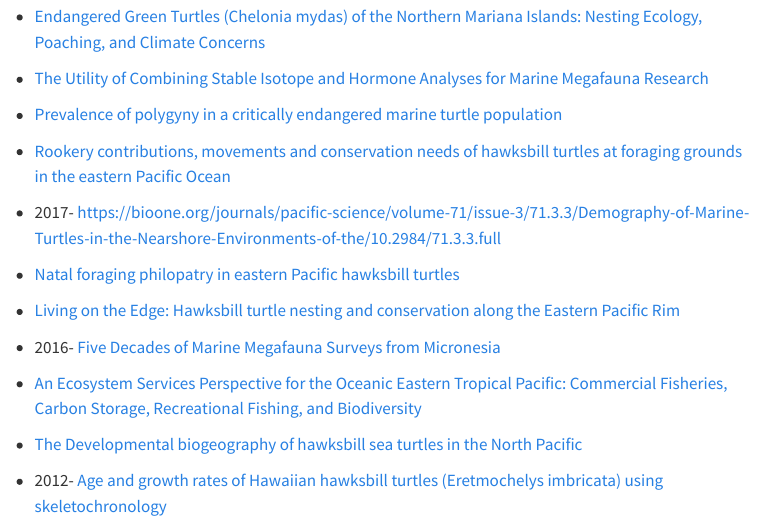
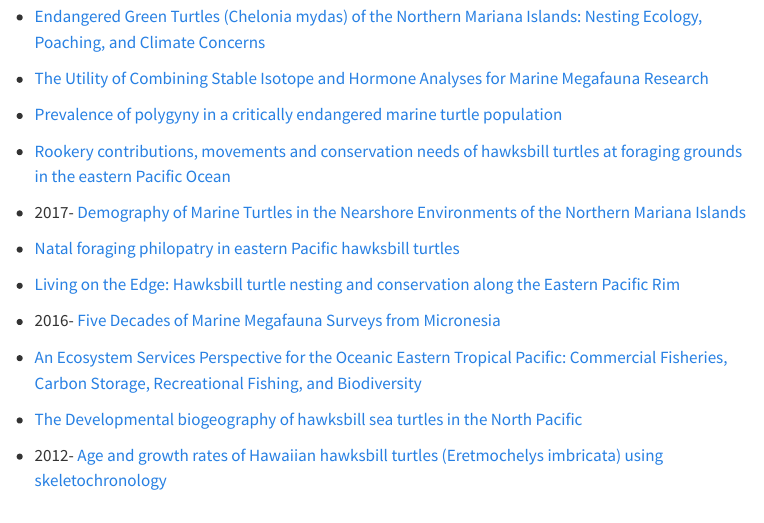
Before and after one commit to PIFSC-Protected-Species-Division/MTBAP-Landing-Page, a Quarto document (content/TurtleLibraryCorner.qmd): the page in a window 1100 px wide, from 1070 px down. Rendered offline with R 4.5, knitr and Pandoc in place of Quarto, with nearby package versions; menus at the side of the page are left out.

Commit message:
Fixed link in bibliography

```diff
--- a/content/TurtleLibraryCorner.qmd
+++ b/content/TurtleLibraryCorner.qmd
@@ -47,7 +47,7 @@ format: html
 
 -   [Rookery contributions, movements and conservation needs of hawksbill turtles at foraging grounds in the eastern Pacific Ocean](https://www.int-res.com/abstracts/meps/v586/meps12391)
 
--   2017- <https://bioone.org/journals/pacific-science/volume-71/issue-3/71.3.3/Demography-of-Marine-Turtles-in-the-Nearshore-Environments-of-the/10.2984/71.3.3.full>
+-   2017- [Demography of Marine Turtles in the Nearshore Environments of the Northern Mariana Islands](https://bioone.org/journals/pacific-science/volume-71/issue-3/71.3.3/Demography-of-Marine-Turtles-in-the-Nearshore-Environments-of-the/10.2984/71.3.3.full)
 
 -   [Natal foraging philopatry in eastern Pacific hawksbill turtles](https://royalsocietypublishing.org/doi/10.1098/rsos.170153)
 
```
